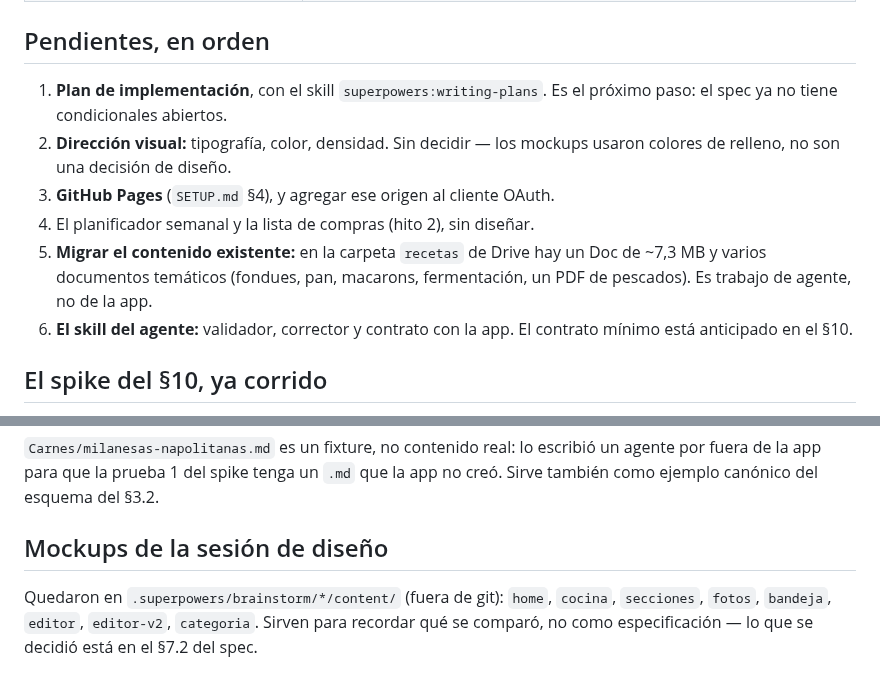
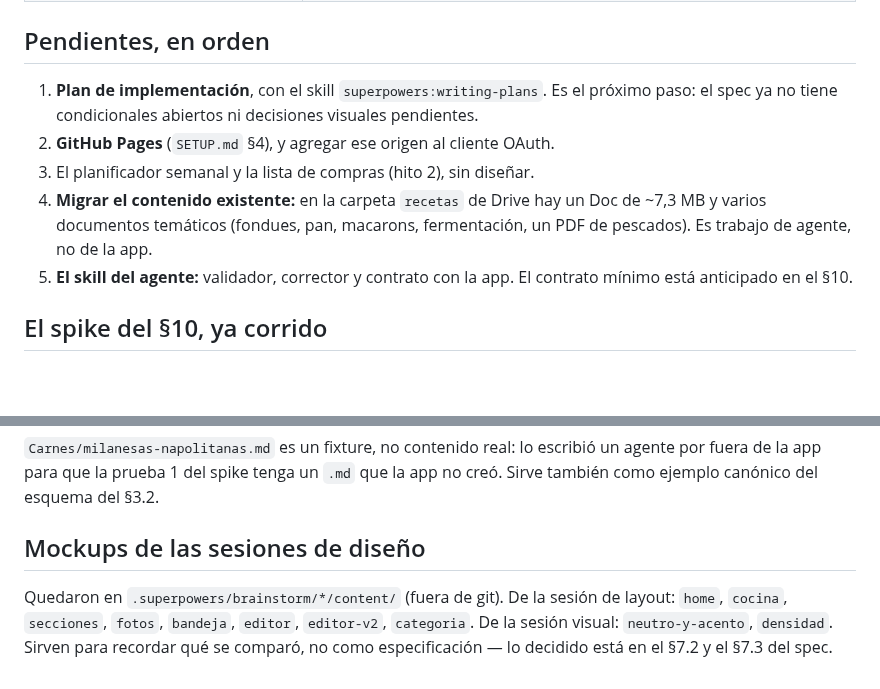
Before and after one commit to alelarre/recetario, a Markdown page: CLAUDE.md, 2 parts joined by grey strips. Rendered like a GitHub page; blank space fills up the shorter version.

```diff
--- a/CLAUDE.md
+++ b/CLAUDE.md
@@ -55,15 +55,14 @@ lo descartado. Todo esto se discutió a fondo y tiene una razón concreta.
 ## Pendientes, en orden
 
 1. **Plan de implementación**, con el skill `superpowers:writing-plans`. Es el
-   próximo paso: el spec ya no tiene condicionales abiertos.
-2. **Dirección visual:** tipografía, color, densidad. Sin decidir — los mockups
-   usaron colores de relleno, no son una decisión de diseño.
-3. **GitHub Pages** (`SETUP.md` §4), y agregar ese origen al cliente OAuth.
-4. El planificador semanal y la lista de compras (hito 2), sin diseñar.
-5. **Migrar el contenido existente:** en la carpeta `recetas` de Drive hay un Doc
+   próximo paso: el spec ya no tiene condicionales abiertos ni decisiones
+   visuales pendientes.
+2. **GitHub Pages** (`SETUP.md` §4), y agregar ese origen al cliente OAuth.
+3. El planificador semanal y la lista de compras (hito 2), sin diseñar.
+4. **Migrar el contenido existente:** en la carpeta `recetas` de Drive hay un Doc
    de ~7,3 MB y varios documentos temáticos (fondues, pan, macarons,
    fermentación, un PDF de pescados). Es trabajo de agente, no de la app.
-6. **El skill del agente:** validador, corrector y contrato con la app. El
+5. **El skill del agente:** validador, corrector y contrato con la app. El
    contrato mínimo está anticipado en el §10.
 
 ## El spike del §10, ya corrido
@@ -81,9 +80,10 @@ la punta) por si Google cambia algo y hay que volver a medir.
 un agente por fuera de la app para que la prueba 1 del spike tenga un `.md` que
 la app no creó. Sirve también como ejemplo canónico del esquema del §3.2.
 
-## Mockups de la sesión de diseño
+## Mockups de las sesiones de diseño
 
-Quedaron en `.superpowers/brainstorm/*/content/` (fuera de git): `home`,
-`cocina`, `secciones`, `fotos`, `bandeja`, `editor`, `editor-v2`, `categoria`.
-Sirven para recordar qué se comparó, no como especificación — lo que se decidió
-está en el §7.2 del spec.
+Quedaron en `.superpowers/brainstorm/*/content/` (fuera de git). De la sesión de
+layout: `home`, `cocina`, `secciones`, `fotos`, `bandeja`, `editor`, `editor-v2`,
+`categoria`. De la sesión visual: `neutro-y-acento`, `densidad`. Sirven para
+recordar qué se comparó, no como especificación — lo decidido está en el §7.2 y
+el §7.3 del spec.
```
Also changed, not shown: 1 other file.
